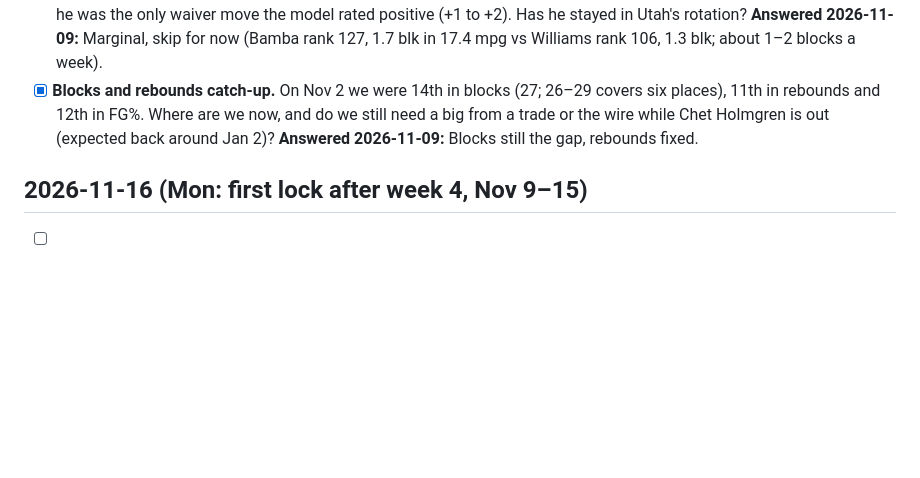
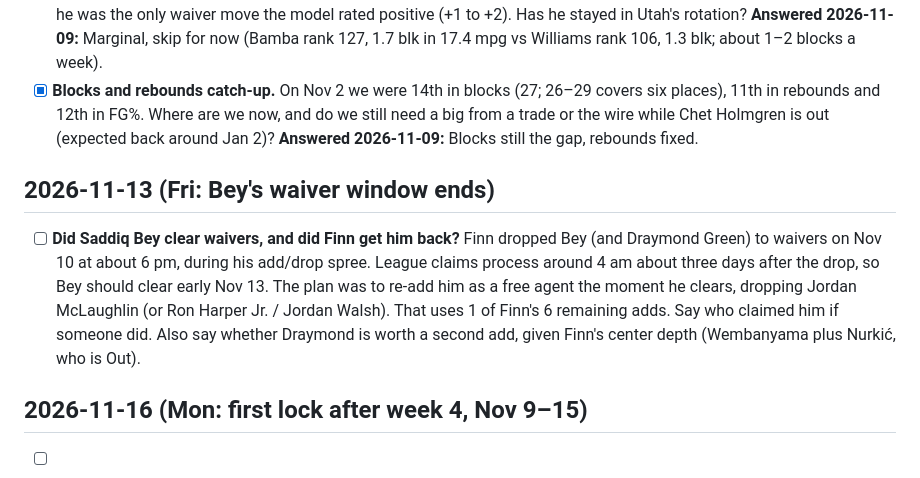
Before and after one commit to believeinalex/draft-edge, a Markdown page: season/open_questions.md, the part around the change. Rendered like a GitHub page; blank space fills up the shorter version.

Commit message:
Open question: did Bey clear waivers for Finn to re-add (Nov 13)
Co-Authored-By: Claude Opus 5.5 <noreply@anthropic.com>
Claude-Session: https://claude.ai/code/session_011a9QpBbq7C2SujU6j7nzHU

```diff
--- a/season/open_questions.md
+++ b/season/open_questions.md
@@ -11,6 +11,10 @@ Questions to revisit on a set date. `npm run report` copies every unchecked item
 - [x] **Mo Bamba (UTA, FA) for Robert Williams III?** Through Nov 2: 1.7 blk in 18 min, but only 3 games and 81% FG. On Nov 2 he was the only waiver move the model rated positive (+1 to +2). Has he stayed in Utah's rotation? **Answered 2026-11-09:** Marginal, skip for now (Bamba rank 127, 1.7 blk in 17.4 mpg vs Williams rank 106, 1.3 blk; about 1–2 blocks a week).
 - [x] **Blocks and rebounds catch-up.** On Nov 2 we were 14th in blocks (27; 26–29 covers six places), 11th in rebounds and 12th in FG%. Where are we now, and do we still need a big from a trade or the wire while Chet Holmgren is out (expected back around Jan 2)? **Answered 2026-11-09:** Blocks still the gap, rebounds fixed.
 
+## 2026-11-13 (Fri: Bey's waiver window ends)
+
+- [ ] **Did Saddiq Bey clear waivers, and did Finn get him back?** Finn dropped Bey (and Draymond Green) to waivers on Nov 10 at about 6 pm, during his add/drop spree. League claims process around 4 am about three days after the drop, so Bey should clear early Nov 13. The plan was to re-add him as a free agent the moment he clears, dropping Jordan McLaughlin (or Ron Harper Jr. / Jordan Walsh). That uses 1 of Finn's 6 remaining adds. Say who claimed him if someone did. Also say whether Draymond is worth a second add, given Finn's center depth (Wembanyama plus Nurkić, who is Out).
+
 ## 2026-11-16 (Mon: first lock after week 4, Nov 9–15)
 
 - [ ] **Week 4 lineup calls: did the bigs-over-Quickley plan pay off?** For Nov 9–15 the plan (made Nov 7) was to start Maluach, Ighodaro (PHX, 4 games each) and Paul Reed (DET, 3) and bench Quickley (TOR, 4, hamstring), Robert Williams III and Day'Ron Sharpe (BKN, 2), to chase blocks and rebounds (we were roughly 11th in blocks and 7th in rebounds by roto points) instead of points, assists and 3s, where we're already near the top. Compare actual lines, and check whether Duren's return cut Reed's minutes. For Finn: did Miller (groin) and Hart (ankle) play, and was starting Sheppard over Draymond/Aldama right?
```
